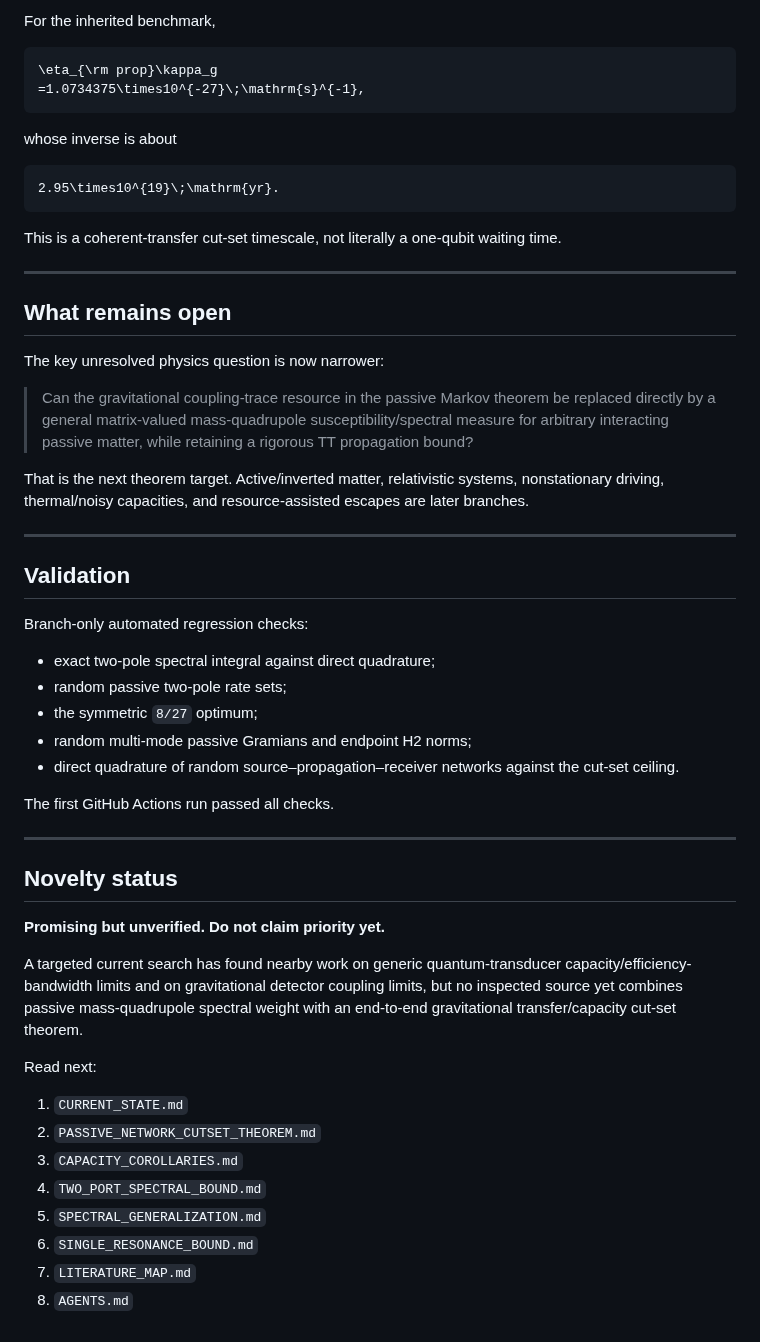
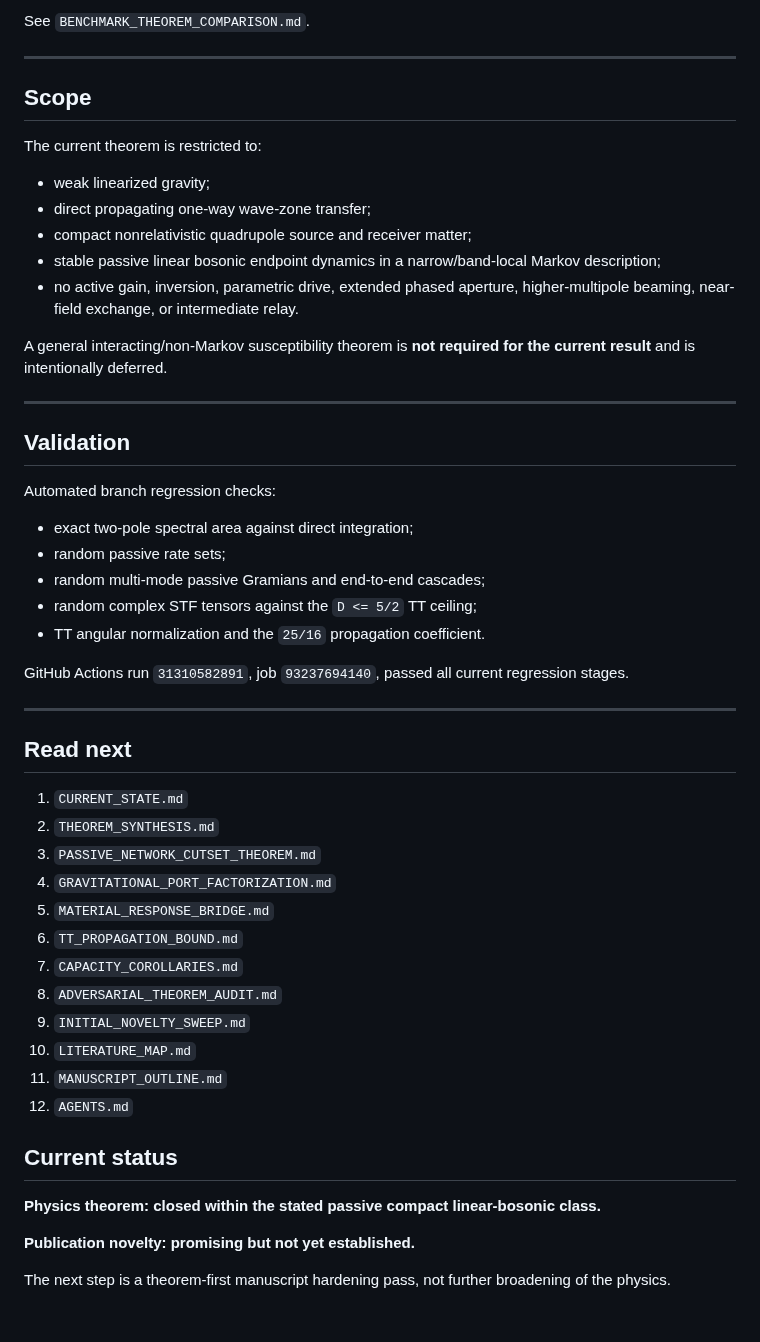
Before and after one commit to Kajin-0/gedanken, a Markdown page: experiments/02-passive-gravitational-throughput/README.md, the part around one of its changes. GitHub-like rendering.

Commit message:
Make Experiment 02 front door theorem-first

````diff
--- a/experiments/02-passive-gravitational-throughput/README.md
+++ b/experiments/02-passive-gravitational-throughput/README.md
@@ -260,57 +168,54 @@ The narrowband passive matter result becomes
-For the inherited benchmark,
-
-```math
-\eta_{\rm prop}\kappa_g
-=1.0734375\times10^{-27}\;\mathrm{s}^{-1},
-```
-
-whose inverse is about
-
-```math
-2.95\times10^{19}\;\mathrm{yr}.
-```
-
-This is a coherent-transfer cut-set timescale, not literally a one-qubit waiting time.
+See `BENCHMARK_THEOREM_COMPARISON.md`.
 
 ---
 
-## What remains open
+## Scope
 
-The key unresolved physics question is now narrower:
+The current theorem is restricted to:
 
-> Can the gravitational coupling-trace resource in the passive Markov theorem be replaced directly by a general matrix-valued mass-quadrupole susceptibility/spectral measure for arbitrary interacting passive matter, while retaining a rigorous TT propagation bound?
+- weak linearized gravity;
+- direct propagating one-way wave-zone transfer;
+- compact nonrelativistic quadrupole source and receiver matter;
+- stable passive linear bosonic endpoint dynamics in a narrow/band-local Markov description;
+- no active gain, inversion, parametric drive, extended phased aperture, higher-multipole beaming, near-field exchange, or intermediate relay.
 
-That is the next theorem target. Active/inverted matter, relativistic systems, nonstationary driving, thermal/noisy capacities, and resource-assisted escapes are later branches.
+A general interacting/non-Markov susceptibility theorem is **not required for the current result** and is intentionally deferred.
 
 ---
 
 ## Validation
 
-Branch-only automated regression checks:
+Automated branch regression checks:
 
-- exact two-pole spectral integral against direct quadrature;
-- random passive two-pole rate sets;
-- the symmetric `8/27` optimum;
-- random multi-mode passive Gramians and endpoint H2 norms;
-- direct quadrature of random source–propagation–receiver networks against the cut-set ceiling.
+- exact two-pole spectral area against direct integration;
+- random passive rate sets;
+- random multi-mode passive Gramians and end-to-end cascades;
+- random complex STF tensors against the `D <= 5/2` TT ceiling;
+- TT angular normalization and the `25/16` propagation coefficient.
 
-The first GitHub Actions run passed all checks.
+GitHub Actions run `31310582891`, job `93237694140`, passed all current regression stages.
 
 ---
 
-## Novelty status
-
-**Promising but unverified. Do not claim priority yet.**
-
-A targeted current search has found nearby work on generic quantum-transducer capacity/efficiency-bandwidth limits and on gravitational detector coupling limits, but no inspected source yet combines passive mass-quadrupole spectral weight with an end-to-end gravitational transfer/capacity cut-set theorem.
-
-Read next:
+## Read next
 
 1. `CURRENT_STATE.md`
-2. `PASSIVE_NETWORK_CUTSET_THEOREM.md`
-3. `CAPACITY_COROLLARIES.md`
-4. `TWO_PORT_SPECTRAL_BOUND.md`
-5. `SPECTRAL_GENERALIZATION.md`
-6. `SINGLE_RESONANCE_BOUND.md`
-7. `LITERATURE_MAP.md`
-8. `AGENTS.md`
+2. `THEOREM_SYNTHESIS.md`
+3. `PASSIVE_NETWORK_CUTSET_THEOREM.md`
+4. `GRAVITATIONAL_PORT_FACTORIZATION.md`
+5. `MATERIAL_RESPONSE_BRIDGE.md`
+6. `TT_PROPAGATION_BOUND.md`
+7. `CAPACITY_COROLLARIES.md`
+8. `ADVERSARIAL_THEOREM_AUDIT.md`
+9. `INITIAL_NOVELTY_SWEEP.md`
+10. `LITERATURE_MAP.md`
+11. `MANUSCRIPT_OUTLINE.md`
+12. `AGENTS.md`
+
+## Current status
+
+**Physics theorem: closed within the stated passive compact linear-bosonic class.**
+
+**Publication novelty: promising but not yet established.**
+
+The next step is a theorem-first manuscript hardening pass, not further broadening of the physics.
````
Also changed, not shown: other parts of experiments/02-passive-gravitational-throughput/README.md (+99 -191 lines).
